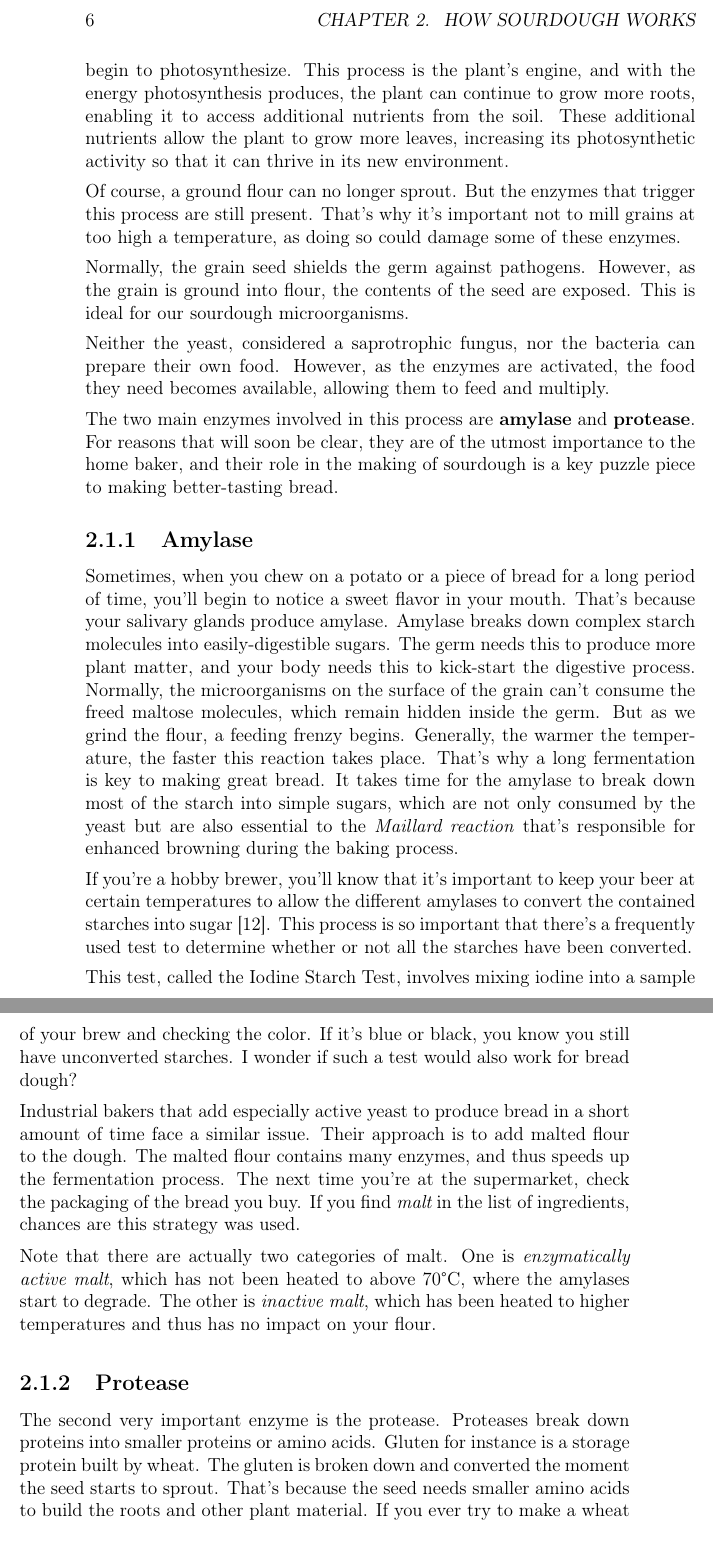
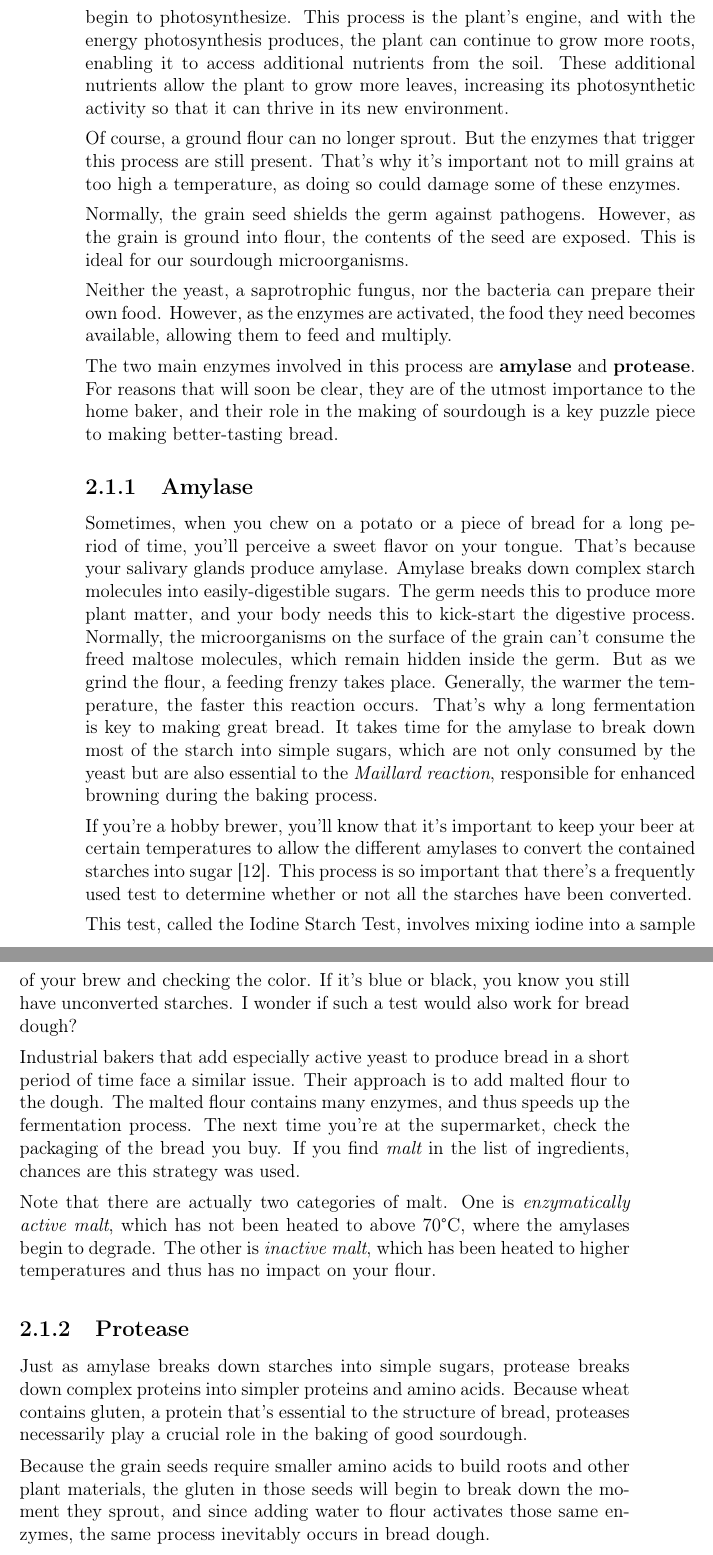
Before and after one commit to hendricius/the-sourdough-framework, a LaTeX thesis (book/book.tex, which reads book/basics/how-sourdough-works.tex): two parts of pages 24 and 25 of 82, joined at a grey line, cut at the place of the change. Compiled offline with pdfLaTeX.

Commit message:
began editing the protease section

```diff
--- a/book/basics/how-sourdough-works.tex
+++ b/book/basics/how-sourdough-works.tex
@@ -44,7 +44,7 @@ Normally, the grain seed shields the germ against pathogens. However, as the
 grain is ground into flour, the contents of the seed are exposed. This is ideal
 for our sourdough microorganisms.
 
-Neither the yeast, considered a saprotrophic fungus, nor the bacteria can
+Neither the yeast, a saprotrophic fungus, nor the bacteria can
 prepare their own food. However, as the enzymes are activated, the food they
 need becomes available, allowing them to feed and multiply.
 
@@ -55,52 +55,51 @@ key puzzle piece to making better-tasting bread.
 
 \subsection{Amylase}
 
-Sometimes, when you chew on a potato or a piece of bread
-for a long period of time, you'll begin to notice a sweet flavor in
-your mouth. That's because your salivary glands produce amylase.
-Amylase breaks down complex starch molecules into easily-digestible
-sugars. The germ needs this to produce more plant matter, and your body
-needs this to kick-start the digestive process. Normally, the microorganisms
-on the surface of the grain can't consume the freed maltose molecules,
-which remain hidden inside the germ. But as we grind the flour, a feeding
-frenzy begins. Generally, the warmer the temperature, the faster this
-reaction takes place. That's why a long fermentation is key to making
-great bread. It takes time for the amylase to break down most of
-the starch into simple sugars, which are not only consumed by the
-yeast but are also essential to the \textit{Maillard reaction}
-that's responsible for enhanced browning during the baking process.
+Sometimes, when you chew on a potato or a piece of bread for a long period
+of time, you'll perceive a sweet flavor on your tongue. That's because your
+salivary glands produce amylase. Amylase breaks down complex starch molecules
+into easily-digestible sugars. The germ needs this to produce more plant
+matter, and your body needs this to kick-start the digestive process. Normally,
+the microorganisms on the surface of the grain can't consume the freed maltose
+molecules, which remain hidden inside the germ. But as we grind the flour, a
+feeding frenzy takes place. Generally, the warmer the temperature, the faster
+this reaction occurs. That's why a long fermentation is key to making great
+bread. It takes time for the amylase to break down most of the starch into
+simple sugars, which are not only consumed by the yeast but are also essential
+to the \textit{Maillard reaction}, responsible for enhanced browning during the
+baking process.
 
-If you're a hobby brewer, you'll know that it's important to keep
-your beer at certain temperatures to allow the different amylases to
-convert the contained starches into sugar \cite{beer+amylase}. This
-process is so important that there's a frequently used test to
-determine whether or not all the starches have been converted.
+If you're a hobby brewer, you'll know that it's important to keep your beer at
+certain temperatures to allow the different amylases to convert the contained
+starches into sugar \cite{beer+amylase}. This process is so important that
+there's a frequently used test to determine whether or not all the starches
+have been converted.
 
-This test, called the Iodine Starch Test, involves mixing iodine into
-a sample of your brew and checking the color. If it's blue or black,
-you know you still have unconverted starches. I wonder if such a test
-would also work for bread dough?
+This test, called the Iodine Starch Test, involves mixing iodine into a sample
+of your brew and checking the color. If it's blue or black, you know you still
+have unconverted starches. I wonder if such a test would also work for bread
+dough?
 
-Industrial bakers that add especially active yeast to produce bread
-in a short amount of time face a similar issue. Their approach is to
-add malted flour to the dough. The malted flour contains many enzymes,
-and thus speeds up the fermentation process. The next time you're at the
-supermarket, check the packaging of the bread you buy. If you find
-{\it malt} in the list of ingredients, chances are this strategy was
-used.
+Industrial bakers that add especially active yeast to produce bread in a short
+period of time face a similar issue. Their approach is to add malted flour to
+the dough. The malted flour contains many enzymes, and thus speeds up the
+fermentation process. The next time you're at the supermarket, check the
+packaging of the bread you buy. If you find {\it malt} in the list of
+ingredients, chances are this strategy was used.
 
-Note that there are actually two categories of malt. One is
-{\it enzymatically active malt}, which has not been heated to above 70°C,
-where the amylases start to degrade. The other is {\it inactive malt},
-which has been heated to higher temperatures and thus has no impact on
-your flour.
+Note that there are actually two categories of malt. One is {\it enzymatically
+active malt}, which has not been heated to above 70°C, where the amylases begin
+to degrade. The other is {\it inactive malt}, which has been heated to higher
+temperatures and thus has no impact on your flour.
 
 \subsection{Protease}
 
-The second very important enzyme is the protease. Proteases
-break down proteins into smaller proteins or amino acids.
-Gluten for instance is a storage protein built by wheat.
-The gluten is broken down and converted the moment the
-seed starts to sprout. That's because the seed needs
-smaller amino acids to build the roots and other plant material.
-If you ever try to make a wheat based dough and just keep
+Just as amylase breaks down starches into simple sugars, protease breaks down
+complex proteins into simpler proteins and amino acids. Because wheat contains
+gluten, a protein that's essential to the structure of bread, proteases
+necessarily play a crucial role in the baking of good sourdough.
+
+Because the grain seeds require smaller amino acids to build roots and other
+plant materials, the gluten in those seeds will begin to break down the moment
+they sprout, and since adding water to flour activates those same enzymes,
+the same process inevitably occurs in bread dough.
```
Also changed, not shown: book/basics/how-sourdough-works.tex (26 more changed lines).
